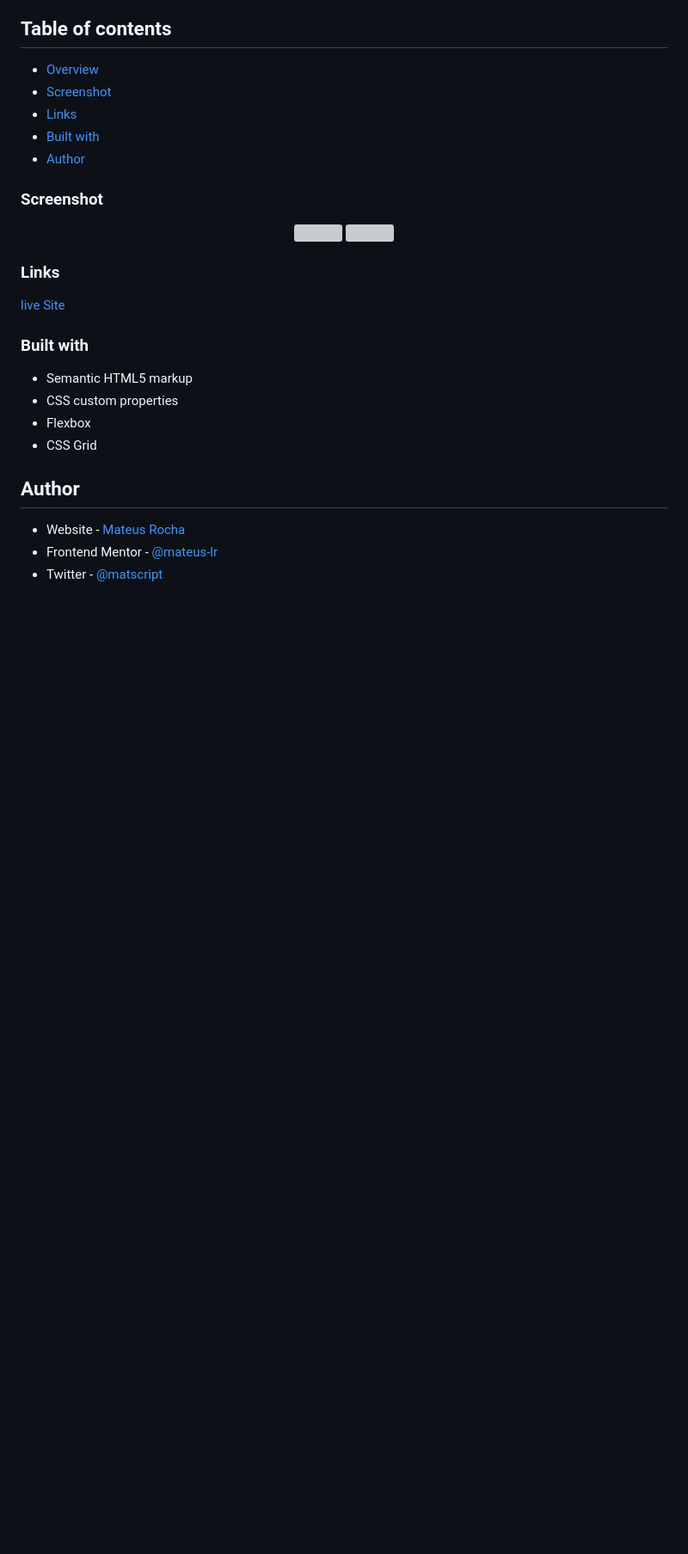
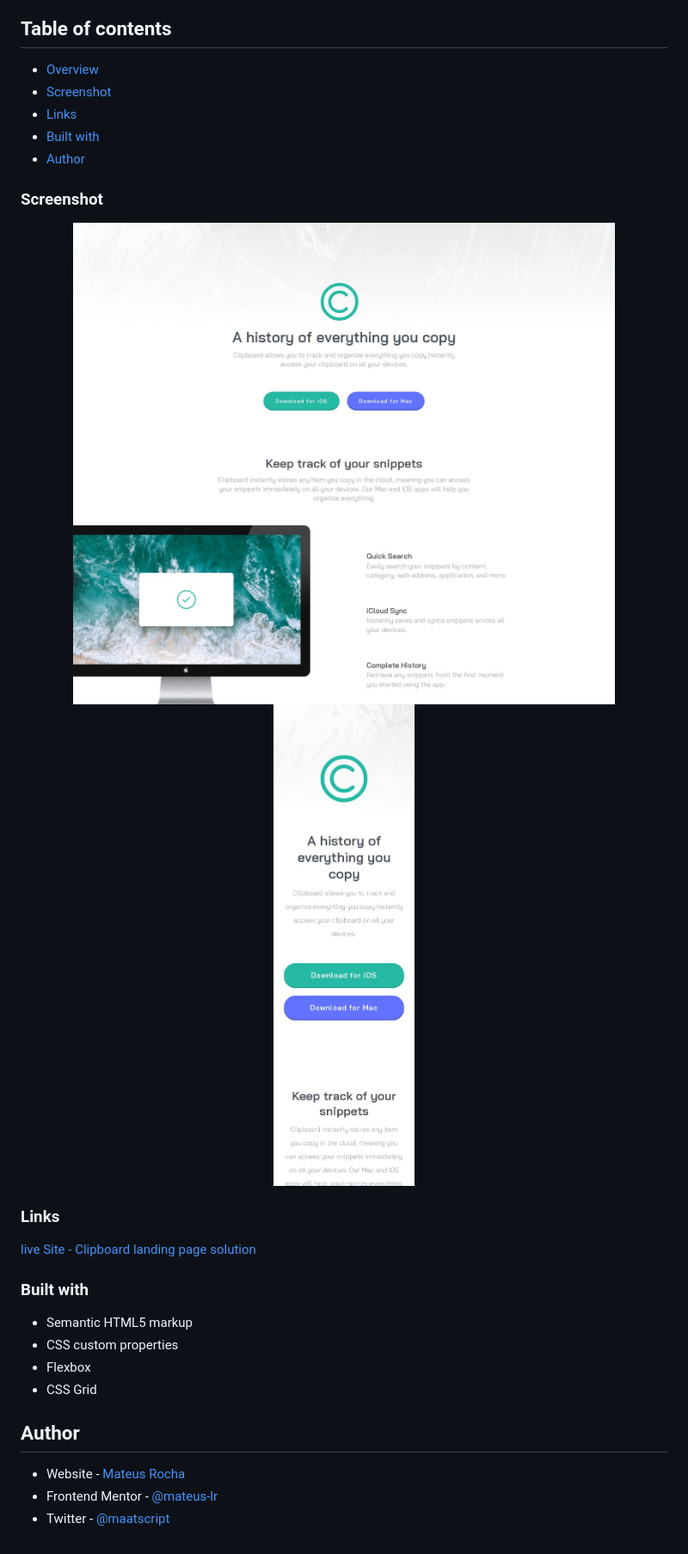
Before and after one commit to mateus-lr/Clipboard-landing-page-master, a Markdown page: README.md, the part around the change. Shown: that part at 86% size. Drawn GitHub-style; pictures changed too: screenshot/desktop.jpeg (added), screenshot/mobile.jpeg (added); blank space fills up the shorter version; grey boxes are pictures that could not be loaded.

Commit message:
add live link and screenshots

```diff
--- a/README.md
+++ b/README.md
@@ -15,13 +15,13 @@ This is a solution to the [Clipboard landing page challenge on Frontend Mentor](
 ### Screenshot
 
 <div align="center">
-<img src="./Screenshot/desktop.png">
-<img src="./Screenshot/mobile.png" width="40%">
+<img src="./screenshot/desktop.jpeg">
+<img src="./screenshot/mobile.jpeg" width="40%">
 </div>
 
 ### Links
 
-[live Site](#)
+[live Site - Clipboard landing page solution](https://mateus-lr.github.io/Clipboard-landing-page-master/)
 
 ### Built with
 
@@ -34,4 +34,4 @@ This is a solution to the [Clipboard landing page challenge on Frontend Mentor](
 
 - Website - [Mateus Rocha](https://github.com/mateus-lr)
 - Frontend Mentor - [@mateus-lr](https://www.frontendmentor.io/profile/mateus-lr)
-- Twitter - [@matscript](https://www.twitter.com/maatscript)
+- Twitter - [@maatscript](https://www.twitter.com/maatscript)
```
